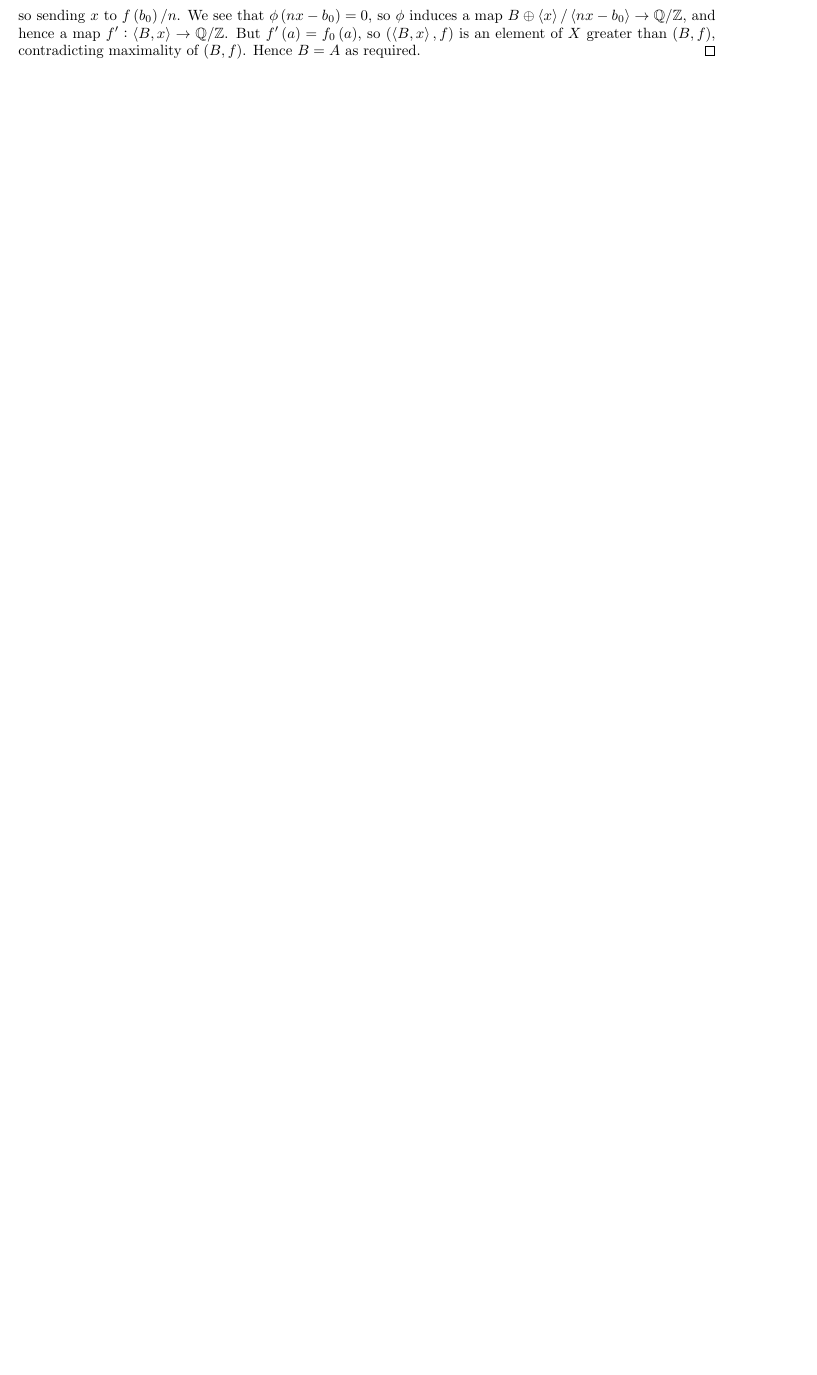
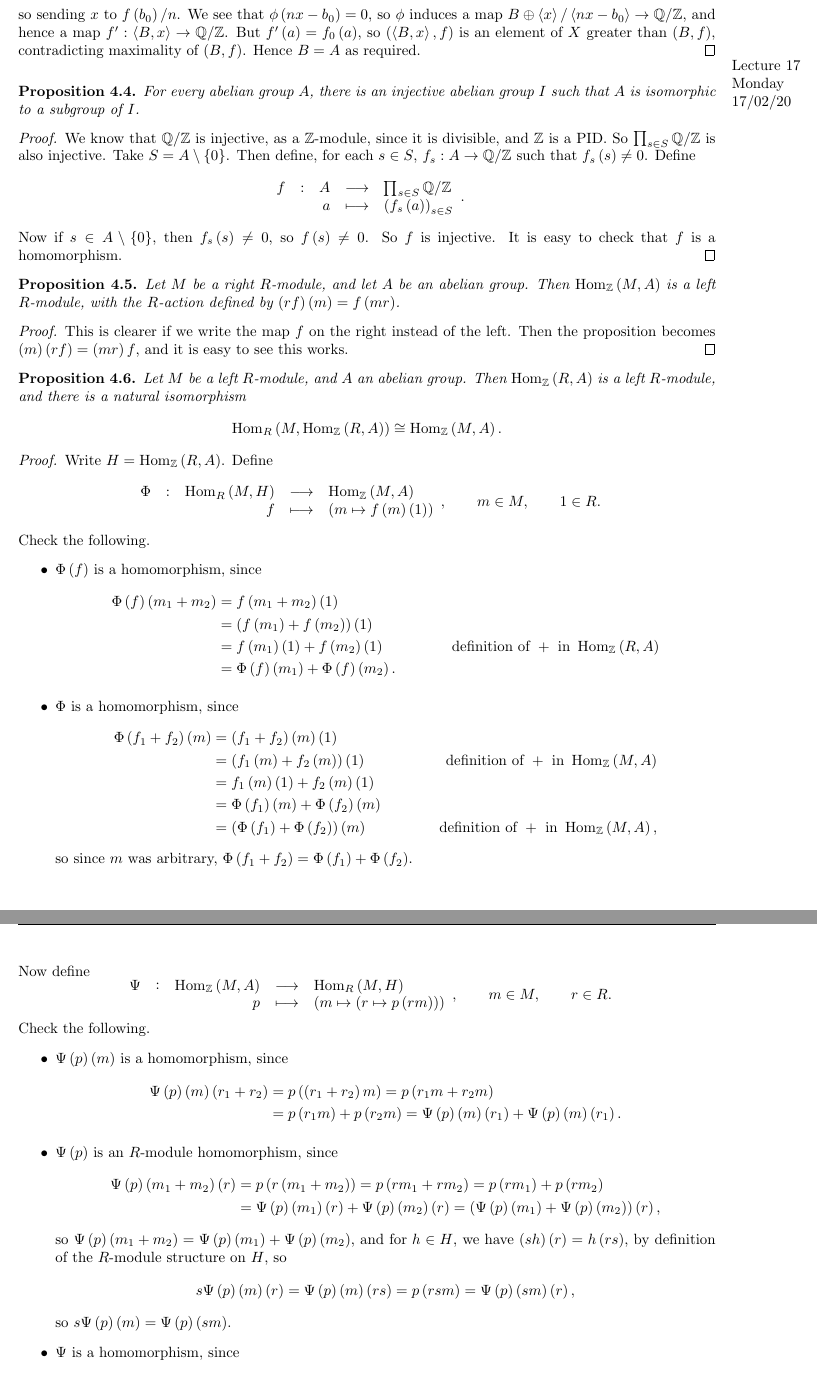
Before and after one commit to Multramate/IC-GANT, a LaTeX paper (M4P63 Algebra IV/M4P63.tex): part of page 24 of 24 before the commit and two parts of pages 24 and 25 of 25 after it, the two joined at a grey line, cut so that both start at the same text, the shorter picture padded with empty space. Compiled offline with pdfLaTeX.

Commit message:
M4P63 Lecture 17

```diff
--- a/M4P63 Algebra IV/M4P63.tex
+++ b/M4P63 Algebra IV/M4P63.tex
@@ -1147,3 +1145,81 @@ $$ \function[\phi]{B \oplus \abr{x}}{\QQ / \ZZ}{\br{b, kx}}{f\br{b} + \dfrac{kf\
 so sending $ x $ to $ f\br{b_0} / n $. We see that $ \phi\br{nx - b_0} = 0 $, so $ \phi $ induces a map $ B \oplus \abr{x} / \abr{nx - b_0} \to \QQ / \ZZ $, and hence a map $ f' : \abr{B, x} \to \QQ / \ZZ $. But $ f'\br{a} = f_0\br{a} $, so $ \br{\abr{B, x}, f} $ is an element of $ X $ greater than $ \br{B, f} $, contradicting maximality of $ \br{B, f} $. Hence $ B = A $ as required.
 \end{proof}
 
+\lecture{17}{Monday}{17/02/20}
+
+\begin{proposition}
+For every abelian group $ A $, there is an injective abelian group $ I $ such that $ A $ is isomorphic to a subgroup of $ I $.
+\end{proposition}
+
+\begin{proof}
+We know that $ \QQ / \ZZ $ is injective, as a $ \ZZ $-module, since it is divisible, and $ \ZZ $ is a PID. So $ \prod_{s \in S} \QQ / \ZZ $ is also injective. Take $ S = A \setminus \cbr{0} $. Then define, for each $ s \in S $, $ f_s : A \to \QQ / \ZZ $ such that $ f_s\br{s} \ne 0 $. Define
+$$ \function[f]{A}{\prod_{s \in S} \QQ / \ZZ}{a}{\br{f_s\br{a}}_{s \in S}}. $$
+Now if $ s \in A \setminus \cbr{0} $, then $ f_s\br{s} \ne 0 $, so $ f\br{s} \ne 0 $. So $ f $ is injective. It is easy to check that $ f $ is a homomorphism.
+\end{proof}
+
+\begin{proposition}
+Let $ M $ be a right $ R $-module, and let $ A $ be an abelian group. Then $ \Hom_\ZZ\br{M, A} $ is a left $ R $-module, with the $ R $-action defined by $ \br{rf}\br{m} = f\br{mr} $.
+\end{proposition}
+
+\begin{proof}
+This is clearer if we write the map $ f $ on the right instead of the left. Then the proposition becomes $ \br{m}\br{rf} = \br{mr}f $, and it is easy to see this works.
+\end{proof}
+
+\begin{proposition}
+Let $ M $ be a left $ R $-module, and $ A $ an abelian group. Then $ \Hom_\ZZ\br{R, A} $ is a left $ R $-module, and there is a natural isomorphism
+$$ \Hom_R\br{M, \Hom_\ZZ\br{R, A}} \cong \Hom_\ZZ\br{M, A}. $$
+\end{proposition}
+
+\begin{proof}
+Write $ H = \Hom_\ZZ\br{R, A} $. Define
+$$ \function[\Phi]{\Hom_R\br{M, H}}{\Hom_\ZZ\br{M, A}}{f}{\br{m \mapsto f\br{m}\br{1}}}, \qquad m \in M, \qquad 1 \in R. $$
+Check the following.
+\begin{itemize}
+\item $ \Phi\br{f} $ is a homomorphism, since
+\begin{align*}
+\Phi\br{f}\br{m_1 + m_2}
+& = f\br{m_1 + m_2}\br{1} \\
+& = \br{f\br{m_1} + f\br{m_2}}\br{1} \\
+& = f\br{m_1}\br{1} + f\br{m_2}\br{1} & \text{definition of} \ + \ \text{in} \ \Hom_\ZZ\br{R, A} \\
+& = \Phi\br{f}\br{m_1} + \Phi\br{f}\br{m_2}.
+\end{align*}
+\item $ \Phi $ is a homomorphism, since
+\begin{align*}
+\Phi\br{f_1 + f_2}\br{m}
+& = \br{f_1 + f_2}\br{m}\br{1} \\
+& = \br{f_1\br{m} + f_2\br{m}}\br{1} & \text{definition of} \ + \ \text{in} \ \Hom_\ZZ\br{M, A} \\
+& = f_1\br{m}\br{1} + f_2\br{m}\br{1} \\
+& = \Phi\br{f_1}\br{m} + \Phi\br{f_2}\br{m} \\
+& = \br{\Phi\br{f_1} + \Phi\br{f_2}}\br{m} & \text{definition of} \ + \ \text{in} \ \Hom_\ZZ\br{M, A},
+\end{align*}
+so since $ m $ was arbitrary, $ \Phi\br{f_1 + f_2} = \Phi\br{f_1} + \Phi\br{f_2} $.
+\end{itemize}
+
+\pagebreak
+
+Now define
+$$ \function[\Psi]{\Hom_\ZZ\br{M, A}}{\Hom_R\br{M, H}}{p}{\br{m \mapsto \br{r \mapsto p\br{rm}}}}, \qquad m \in M, \qquad r \in R. $$
+Check the following.
+\begin{itemize}
+\item $ \Psi\br{p}\br{m} $ is a homomorphism, since
+\begin{align*}
+\Psi\br{p}\br{m}\br{r_1 + r_2}
+& = p\br{\br{r_1 + r_2}m}
+= p\br{r_1m + r_2m} \\
+& = p\br{r_1m} + p\br{r_2m}
+= \Psi\br{p}\br{m}\br{r_1} + \Psi\br{p}\br{m}\br{r_1}.
+\end{align*}
+\item $ \Psi\br{p} $ is an $ R $-module homomorphism, since
+\begin{align*}
+\Psi\br{p}\br{m_1 + m_2}\br{r}
+& = p\br{r\br{m_1 + m_2}}
+= p\br{rm_1 + rm_2}
+= p\br{rm_1} + p\br{rm_2} \\
+& = \Psi\br{p}\br{m_1}\br{r} + \Psi\br{p}\br{m_2}\br{r}
+= \br{\Psi\br{p}\br{m_1} + \Psi\br{p}\br{m_2}}\br{r},
+\end{align*}
+so $ \Psi\br{p}\br{m_1 + m_2} = \Psi\br{p}\br{m_1} + \Psi\br{p}\br{m_2} $, and for $ h \in H $, we have $ \br{sh}\br{r} = h\br{rs} $, by definition of the $ R $-module structure on $ H $, so
+$$ s\Psi\br{p}\br{m}\br{r} = \Psi\br{p}\br{m}\br{rs} = p\br{rsm} = \Psi\br{p}\br{sm}\br{r}, $$
+so $ s\Psi\br{p}\br{m} = \Psi\br{p}\br{sm} $.
+\item $ \Psi $ is a homomorphism, since
+\begin{align*}
```
Also changed, not shown: M4P63 Algebra IV/M4P63.pdf, M4P63 Algebra IV/M4P63.tex (21 more changed lines).
